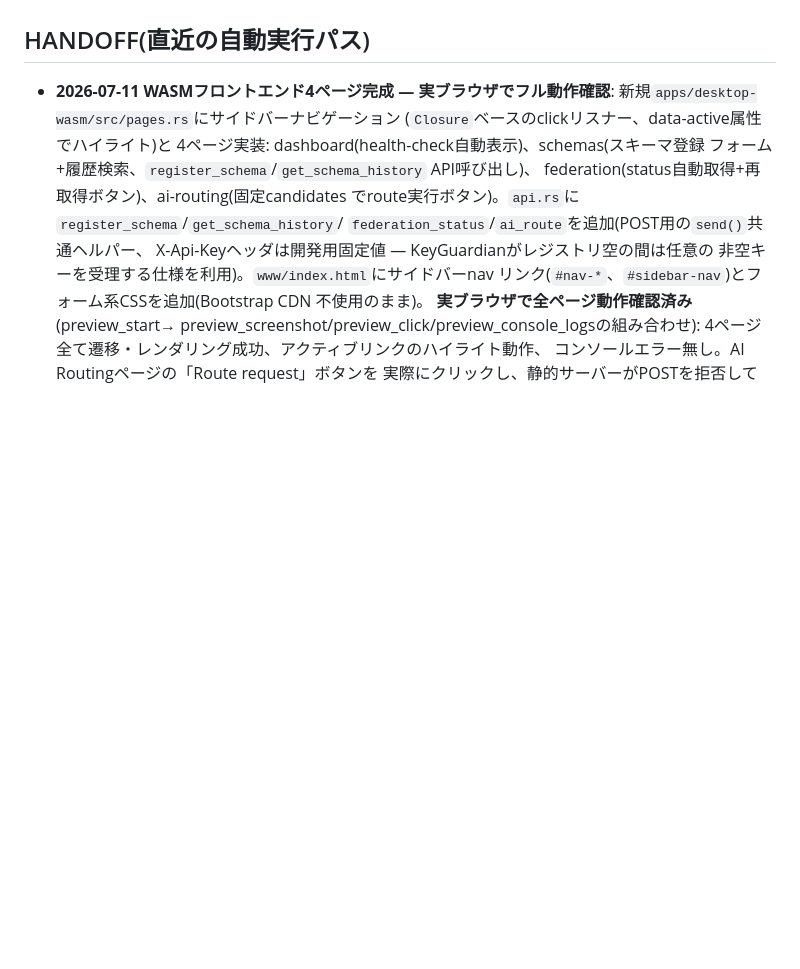
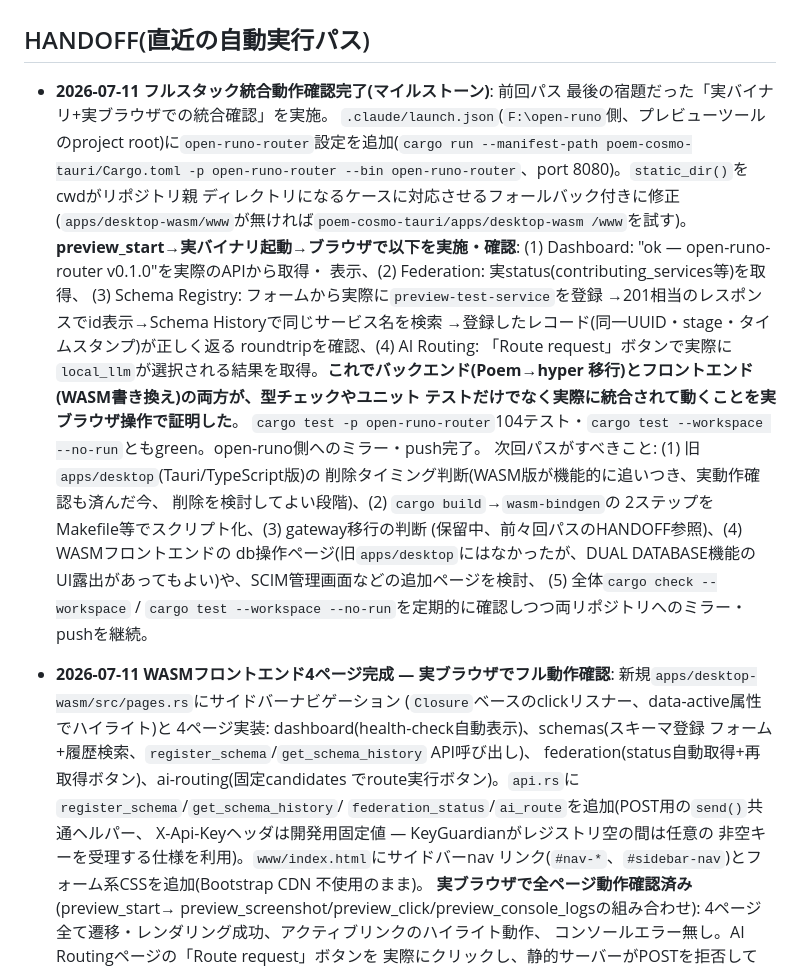
Before and after one commit to aon-co-jp/RPoem, a Markdown page: CLAUDE.md, the part around the change. Drawn GitHub-style; blank space fills up the shorter version.

Commit message:
docs: record full-stack live integration milestone in HANDOFF

```diff
--- a/CLAUDE.md
+++ b/CLAUDE.md
@@ -104,6 +104,37 @@ open-runo / poem-runo のものをそのまま保持しているため、コミ
   アラビア語の10言語が揃っている。
 
 ## HANDOFF(直近の自動実行パス)
+
+- **2026-07-11 フルスタック統合動作確認完了(マイルストーン)**: 前回パス
+  最後の宿題だった「実バイナリ+実ブラウザでの統合確認」を実施。
+  `.claude/launch.json`(`F:\open-runo`側、プレビューツールのproject
+  root)に`open-runo-router`設定を追加(`cargo run --manifest-path
+  poem-cosmo-tauri/Cargo.toml -p open-runo-router --bin
+  open-runo-router`、port 8080)。`static_dir()`をcwdがリポジトリ親
+  ディレクトリになるケースに対応させるフォールバック付きに修正
+  (`apps/desktop-wasm/www`が無ければ`poem-cosmo-tauri/apps/desktop-wasm
+  /www`を試す)。
+  **preview_start→実バイナリ起動→ブラウザで以下を実施・確認**:
+  (1) Dashboard: "ok — open-runo-router v0.1.0"を実際のAPIから取得・
+  表示、(2) Federation: 実status(contributing_services等)を取得、
+  (3) Schema Registry: フォームから実際に`preview-test-service`を登録
+  →201相当のレスポンスでid表示→Schema Historyで同じサービス名を検索
+  →登録したレコード(同一UUID・stage・タイムスタンプ)が正しく返る
+  roundtripを確認、(4) AI Routing: 「Route request」ボタンで実際に
+  `local_llm`が選択される結果を取得。**これでバックエンド(Poem→hyper
+  移行)とフロントエンド(WASM書き換え)の両方が、型チェックやユニット
+  テストだけでなく実際に統合されて動くことを実ブラウザ操作で証明した**。
+  `cargo test -p open-runo-router`104テスト・`cargo test --workspace
+  --no-run`ともgreen。open-runo側へのミラー・push完了。
+  次回パスがすべきこと: (1) 旧`apps/desktop`(Tauri/TypeScript版)の
+  削除タイミング判断(WASM版が機能的に追いつき、実動作確認も済んだ今、
+  削除を検討してよい段階)、(2) `cargo build`→`wasm-bindgen`の
+  2ステップをMakefile等でスクリプト化、(3) gateway移行の判断
+  (保留中、前々回パスのHANDOFF参照)、(4) WASMフロントエンドの
+  db操作ページ(旧`apps/desktop`にはなかったが、DUAL DATABASE機能の
+  UI露出があってもよい)や、SCIM管理画面などの追加ページを検討、
+  (5) 全体`cargo check --workspace` / `cargo test --workspace
+  --no-run`を定期的に確認しつつ両リポジトリへのミラー・pushを継続。
 
 - **2026-07-11 WASMフロントエンド4ページ完成 — 実ブラウザでフル動作確認**:
   新規`apps/desktop-wasm/src/pages.rs`にサイドバーナビゲーション
```
